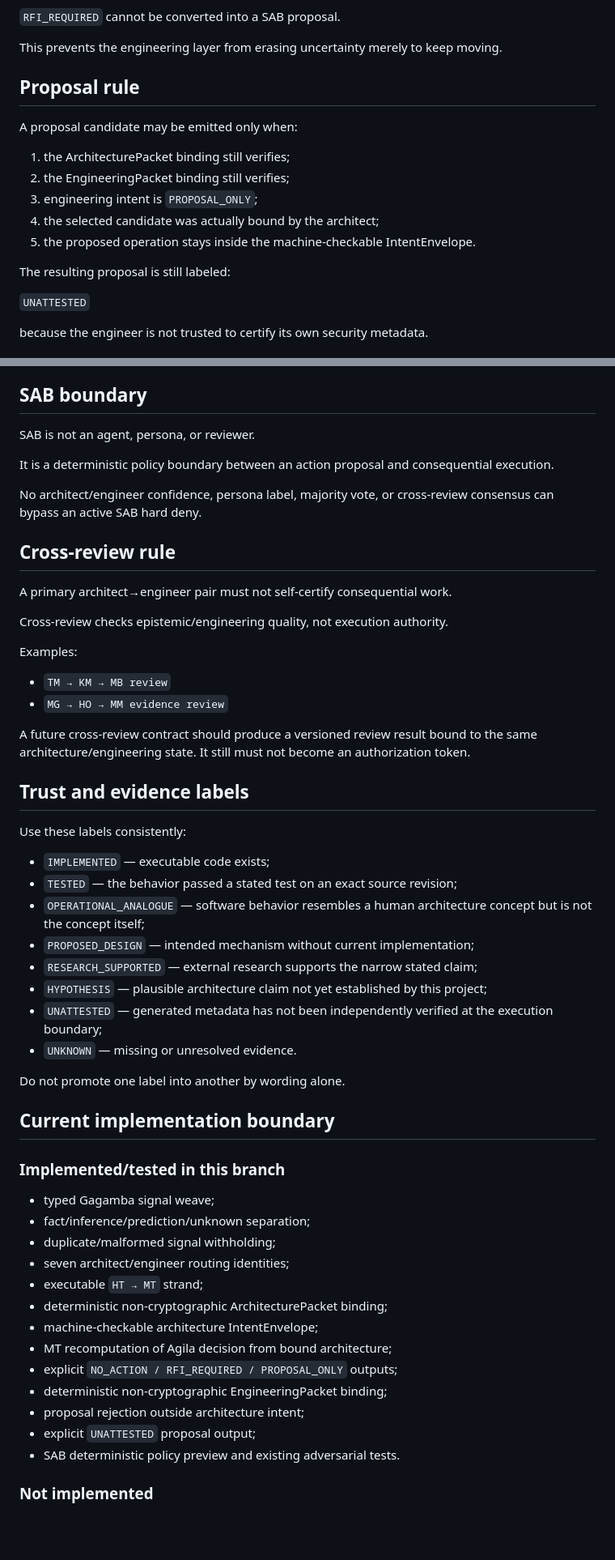
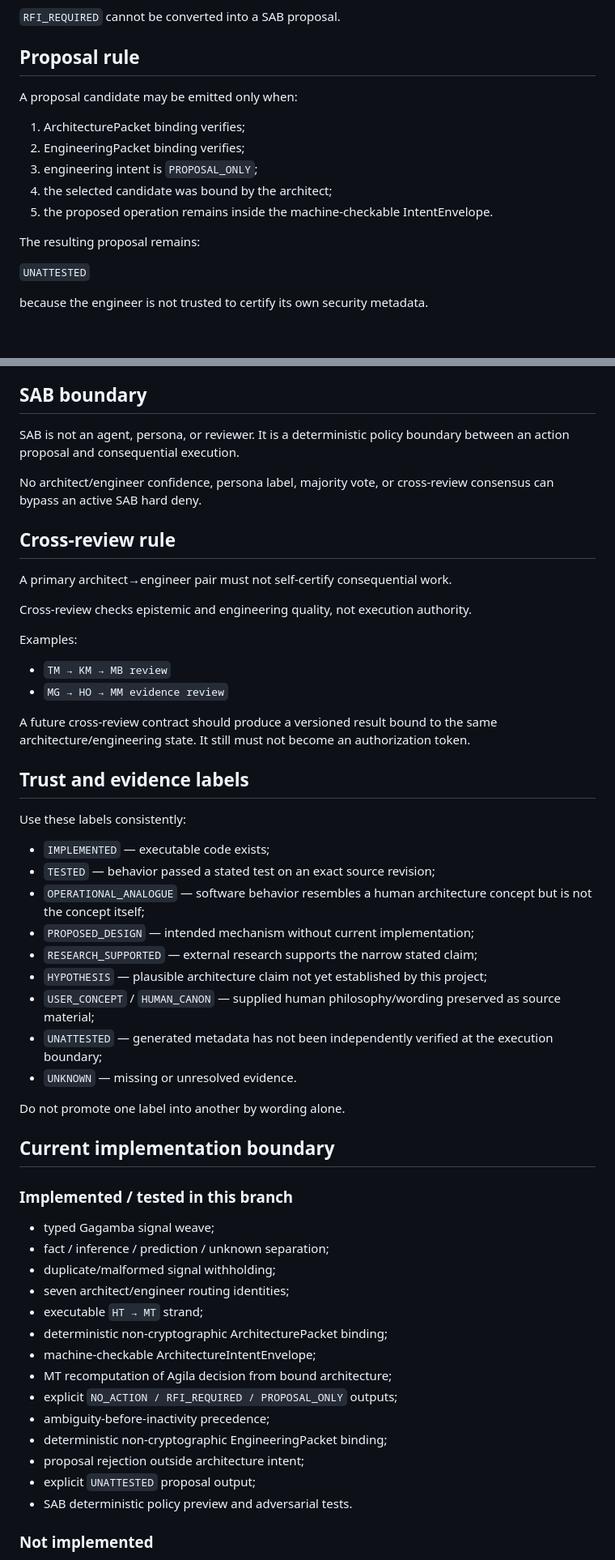
Before and after one commit to henyongoportunista/AgilaLogic, a Markdown page: docs/UNIFIED_ARCHITECTURE.md, 2 parts joined by grey strips. Shown at 81% size. Rendered like a GitHub page; blank space fills up the shorter version.

```diff
--- a/docs/UNIFIED_ARCHITECTURE.md
+++ b/docs/UNIFIED_ARCHITECTURE.md
@@ -160,19 +184,17 @@ If Agila returns `ASK_USER` or the architecture contains unresolved unknowns, th
 
 `RFI_REQUIRED` cannot be converted into a SAB proposal.
-
-This prevents the engineering layer from erasing uncertainty merely to keep moving.
 
 ## Proposal rule
 
 A proposal candidate may be emitted only when:
 
-1. the ArchitecturePacket binding still verifies;
-2. the EngineeringPacket binding still verifies;
+1. ArchitecturePacket binding verifies;
+2. EngineeringPacket binding verifies;
 3. engineering intent is `PROPOSAL_ONLY`;
-4. the selected candidate was actually bound by the architect;
-5. the proposed operation stays inside the machine-checkable IntentEnvelope.
+4. the selected candidate was bound by the architect;
+5. the proposed operation remains inside the machine-checkable IntentEnvelope.
 
-The resulting proposal is still labeled:
+The resulting proposal remains:
 
 `UNATTESTED`
 
@@ -199,9 +221,7 @@ Hardware-rooted attestation or cryptographic signatures may strengthen this boun
 
 ## SAB boundary
 
-SAB is not an agent, persona, or reviewer.
-
-It is a deterministic policy boundary between an action proposal and consequential execution.
+SAB is not an agent, persona, or reviewer. It is a deterministic policy boundary between an action proposal and consequential execution.
 
 No architect/engineer confidence, persona label, majority vote, or cross-review consensus can bypass an active SAB hard deny.
 
@@ -209,25 +229,26 @@ No architect/engineer confidence, persona label, majority vote, or cross-review
 
 A primary architect→engineer pair must not self-certify consequential work.
 
-Cross-review checks epistemic/engineering quality, not execution authority.
+Cross-review checks epistemic and engineering quality, not execution authority.
 
 Examples:
 
 - `TM → KM → MB review`
 - `MG → HO → MM evidence review`
 
-A future cross-review contract should produce a versioned review result bound to the same architecture/engineering state. It still must not become an authorization token.
+A future cross-review contract should produce a versioned result bound to the same architecture/engineering state. It still must not become an authorization token.
 
 ## Trust and evidence labels
 
 Use these labels consistently:
 
 - `IMPLEMENTED` — executable code exists;
-- `TESTED` — the behavior passed a stated test on an exact source revision;
+- `TESTED` — behavior passed a stated test on an exact source revision;
 - `OPERATIONAL_ANALOGUE` — software behavior resembles a human architecture concept but is not the concept itself;
 - `PROPOSED_DESIGN` — intended mechanism without current implementation;
 - `RESEARCH_SUPPORTED` — external research supports the narrow stated claim;
 - `HYPOTHESIS` — plausible architecture claim not yet established by this project;
+- `USER_CONCEPT` / `HUMAN_CANON` — supplied human philosophy/wording preserved as source material;
 - `UNATTESTED` — generated metadata has not been independently verified at the execution boundary;
 - `UNKNOWN` — missing or unresolved evidence.
 
@@ -235,21 +256,22 @@ Do not promote one label into another by wording alone.
 
 ## Current implementation boundary
 
-### Implemented/tested in this branch
+### Implemented / tested in this branch
 
 - typed Gagamba signal weave;
-- fact/inference/prediction/unknown separation;
+- fact / inference / prediction / unknown separation;
 - duplicate/malformed signal withholding;
 - seven architect/engineer routing identities;
 - executable `HT → MT` strand;
 - deterministic non-cryptographic ArchitecturePacket binding;
-- machine-checkable architecture IntentEnvelope;
+- machine-checkable ArchitectureIntentEnvelope;
 - MT recomputation of Agila decision from bound architecture;
 - explicit `NO_ACTION / RFI_REQUIRED / PROPOSAL_ONLY` outputs;
+- ambiguity-before-inactivity precedence;
 - deterministic non-cryptographic EngineeringPacket binding;
 - proposal rejection outside architecture intent;
 - explicit `UNATTESTED` proposal output;
-- SAB deterministic policy preview and existing adversarial tests.
+- SAB deterministic policy preview and adversarial tests.
 
 ### Not implemented
 
```
Also changed, not shown: other parts of docs/UNIFIED_ARCHITECTURE.md (+63 -38 lines).
